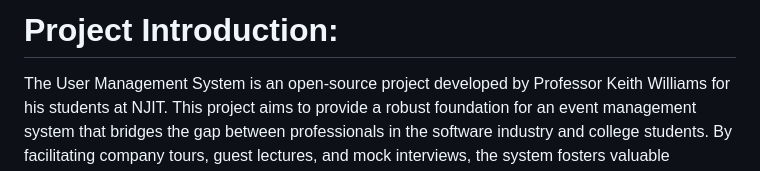
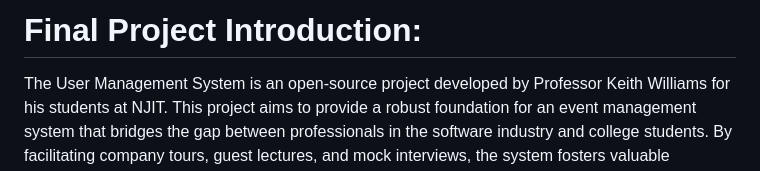
Before and after one commit to kaw393939/user_management, a Markdown page: readme.md, the part around the change. GitHub-like rendering.

```diff
--- a/readme.md
+++ b/readme.md
@@ -1,4 +1,4 @@
-# Project Introduction:
+# Final Project Introduction:
 The User Management System is an open-source project developed by Professor Keith Williams for his students at NJIT. This project aims to provide a robust foundation for an event management system that bridges the gap between professionals in the software industry and college students. By facilitating company tours, guest lectures, and mock interviews, the system fosters valuable interactions and knowledge exchange between industry experts and aspiring software engineers.
 
 [Introduction to the system features and overview of the project - please read](system_documentation.md)
```
